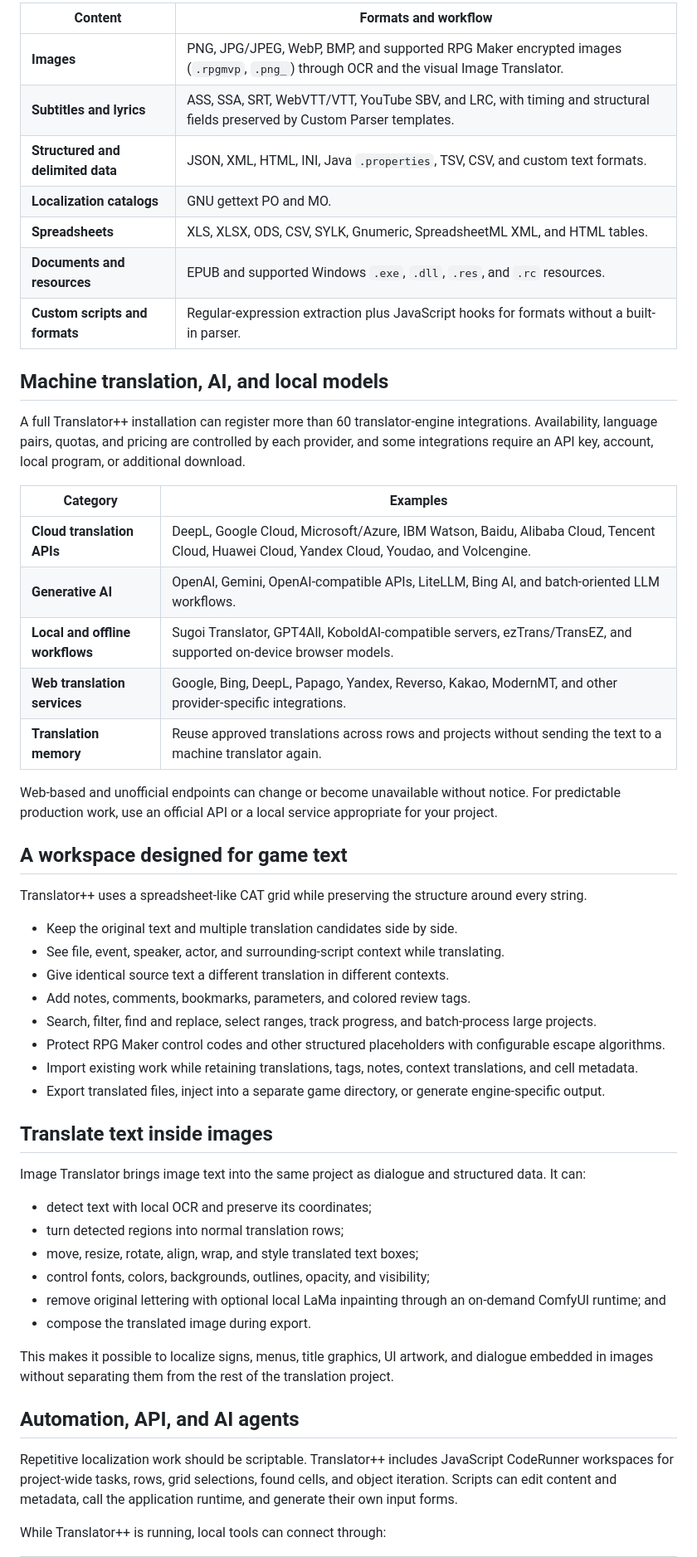
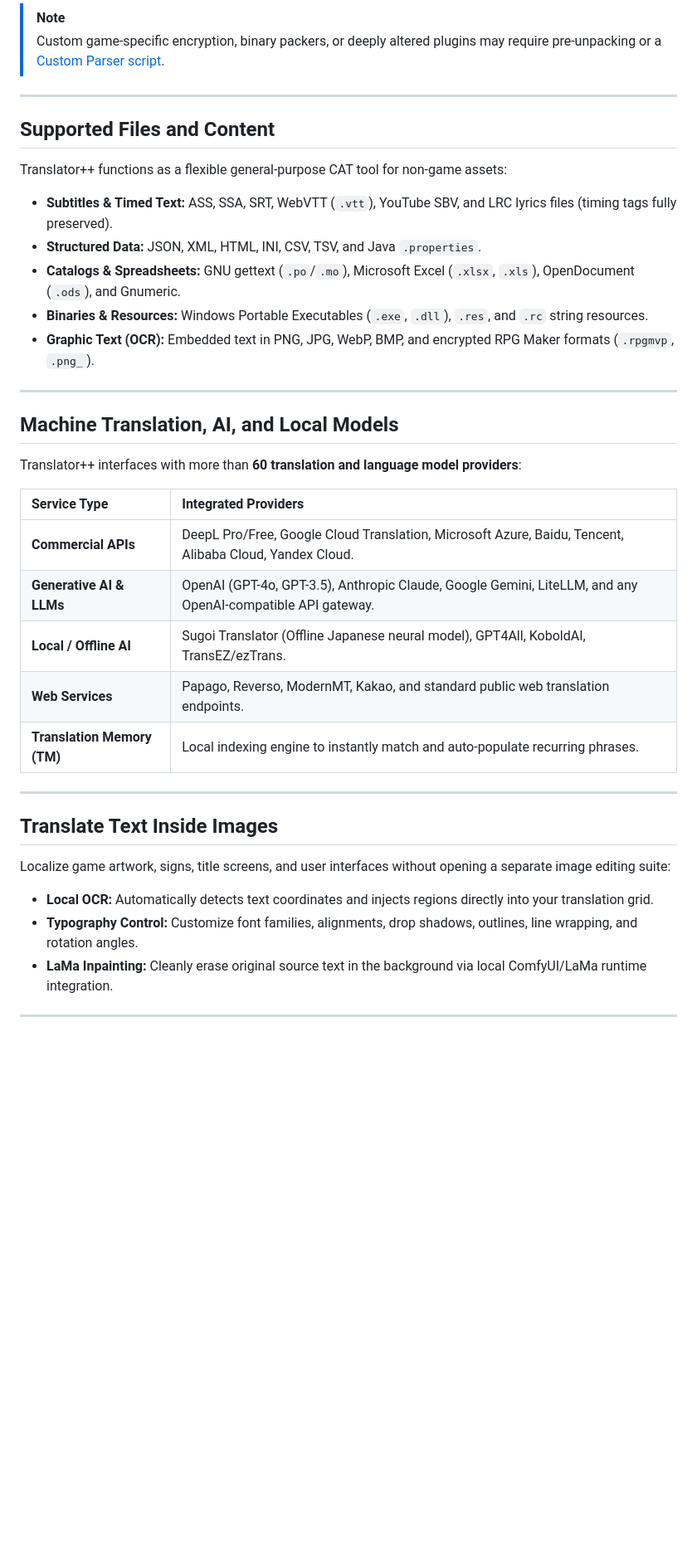
Before and after one commit to dreamsavior/TranslatorPlusPlus, a Markdown page: README.md, the part around the change printed below. Shown: that part at 83% size. GitHub-like rendering; blank space fills up the shorter version.

```diff
--- a/README.md
+++ b/README.md
@@ -90,57 +126,43 @@ Translator++ can also create translation projects directly from common content f
 
-| Content | Formats and workflow |
-| --- | --- |
-| **Images** | PNG, JPG/JPEG, WebP, BMP, and supported RPG Maker encrypted images (`.rpgmvp`, `.png_`) through OCR and the visual Image Translator. |
-| **Subtitles and lyrics** | ASS, SSA, SRT, WebVTT/VTT, YouTube SBV, and LRC, with timing and structural fields preserved by Custom Parser templates. |
-| **Structured and delimited data** | JSON, XML, HTML, INI, Java `.properties`, TSV, CSV, and custom text formats. |
-| **Localization catalogs** | GNU gettext PO and MO. |
-| **Spreadsheets** | XLS, XLSX, ODS, CSV, SYLK, Gnumeric, SpreadsheetML XML, and HTML tables. |
-| **Documents and resources** | EPUB and supported Windows `.exe`, `.dll`, `.res`, and `.rc` resources. |
-| **Custom scripts and formats** | Regular-expression extraction plus JavaScript hooks for formats without a built-in parser. |
+> [!NOTE]
+> Custom game-specific encryption, binary packers, or deeply altered plugins may require pre-unpacking or a [Custom Parser script](#extend-translator).
 
-## Machine translation, AI, and local models
+---
 
-A full Translator++ installation can register more than 60 translator-engine integrations. Availability, language pairs, quotas, and pricing are controlled by each provider, and some integrations require an API key, account, local program, or additional download.
+## Supported Files and Content
 
-| Category | Examples |
-| --- | --- |
-| **Cloud translation APIs** | DeepL, Google Cloud, Microsoft/Azure, IBM Watson, Baidu, Alibaba Cloud, Tencent Cloud, Huawei Cloud, Yandex Cloud, Youdao, and Volcengine. |
-| **Generative AI** | OpenAI, Gemini, OpenAI-compatible APIs, LiteLLM, Bing AI, and batch-oriented LLM workflows. |
-| **Local and offline workflows** | Sugoi Translator, GPT4All, KoboldAI-compatible servers, ezTrans/TransEZ, and supported on-device browser models. |
-| **Web translation services** | Google, Bing, DeepL, Papago, Yandex, Reverso, Kakao, ModernMT, and other provider-specific integrations. |
-| **Translation memory** | Reuse approved translations across rows and projects without sending the text to a machine translator again. |
+Translator++ functions as a flexible general-purpose CAT tool for non-game assets:
 
-Web-based and unofficial endpoints can change or become unavailable without notice. For predictable production work, use an official API or a local service appropriate for your project.
+* **Subtitles & Timed Text:** ASS, SSA, SRT, WebVTT (`.vtt`), YouTube SBV, and LRC lyrics files (timing tags fully preserved).
+* **Structured Data:** JSON, XML, HTML, INI, CSV, TSV, and Java `.properties`.
+* **Catalogs & Spreadsheets:** GNU gettext (`.po`/`.mo`), Microsoft Excel (`.xlsx`, `.xls`), OpenDocument (`.ods`), and Gnumeric.
+* **Binaries & Resources:** Windows Portable Executables (`.exe`, `.dll`), `.res`, and `.rc` string resources.
+* **Graphic Text (OCR):** Embedded text in PNG, JPG, WebP, BMP, and encrypted RPG Maker formats (`.rpgmvp`, `.png_`).
 
-## A workspace designed for game text
+---
 
-Translator++ uses a spreadsheet-like CAT grid while preserving the structure around every string.
+## Machine Translation, AI, and Local Models
 
-- Keep the original text and multiple translation candidates side by side.
-- See file, event, speaker, actor, and surrounding-script context while translating.
-- Give identical source text a different translation in different contexts.
-- Add notes, comments, bookmarks, parameters, and colored review tags.
-- Search, filter, find and replace, select ranges, track progress, and batch-process large projects.
-- Protect RPG Maker control codes and other structured placeholders with configurable escape algorithms.
-- Import existing work while retaining translations, tags, notes, context translations, and cell metadata.
-- Export translated files, inject into a separate game directory, or generate engine-specific output.
+Translator++ interfaces with more than **60 translation and language model providers**:
 
-## Translate text inside images
+| Service Type | Integrated Providers |
+| :--- | :--- |
+| **Commercial APIs** | DeepL Pro/Free, Google Cloud Translation, Microsoft Azure, Baidu, Tencent, Alibaba Cloud, Yandex Cloud. |
+| **Generative AI & LLMs** | OpenAI (GPT-4o, GPT-3.5), Anthropic Claude, Google Gemini, LiteLLM, and any OpenAI-compatible API gateway. |
+| **Local / Offline AI** | Sugoi Translator (Offline Japanese neural model), GPT4All, KoboldAI, TransEZ/ezTrans. |
+| **Web Services** | Papago, Reverso, ModernMT, Kakao, and standard public web translation endpoints. |
+| **Translation Memory (TM)** | Local indexing engine to instantly match and auto-populate recurring phrases. |
 
-Image Translator brings image text into the same project as dialogue and structured data. It can:
+---
 
-- detect text with local OCR and preserve its coordinates;
-- turn detected regions into normal translation rows;
-- move, resize, rotate, align, wrap, and style translated text boxes;
-- control fonts, colors, backgrounds, outlines, opacity, and visibility;
-- remove original lettering with optional local LaMa inpainting through an on-demand ComfyUI runtime; and
-- compose the translated image during export.
+## Translate Text Inside Images
 
-This makes it possible to localize signs, menus, title graphics, UI artwork, and dialogue embedded in images without separating them from the rest of the translation project.
+Localize game artwork, signs, title screens, and user interfaces without opening a separate image editing suite:
 
-## Automation, API, and AI agents
 
-Repetitive localization work should be scriptable. Translator++ includes JavaScript CodeRunner workspaces for project-wide tasks, rows, grid selections, found cells, and object iteration. Scripts can edit content and metadata, call the application runtime, and generate their own input forms.
+* **Local OCR:** Automatically detects text coordinates and injects regions directly into your translation grid.
+* **Typography Control:** Customize font families, alignments, drop shadows, outlines, line wrapping, and rotation angles.
+* **LaMa Inpainting:** Cleanly erase original source text in the background via local ComfyUI/LaMa runtime integration.
 
-While Translator++ is running, local tools can connect through:
+---
 
```
Also changed, not shown: other parts of README.md (+142 -103 lines), images/Translator++_automation_menu.png (added), images/Translator++_gui.png (added), images/Translator++_japanese_dictionary_ready.png (added).
